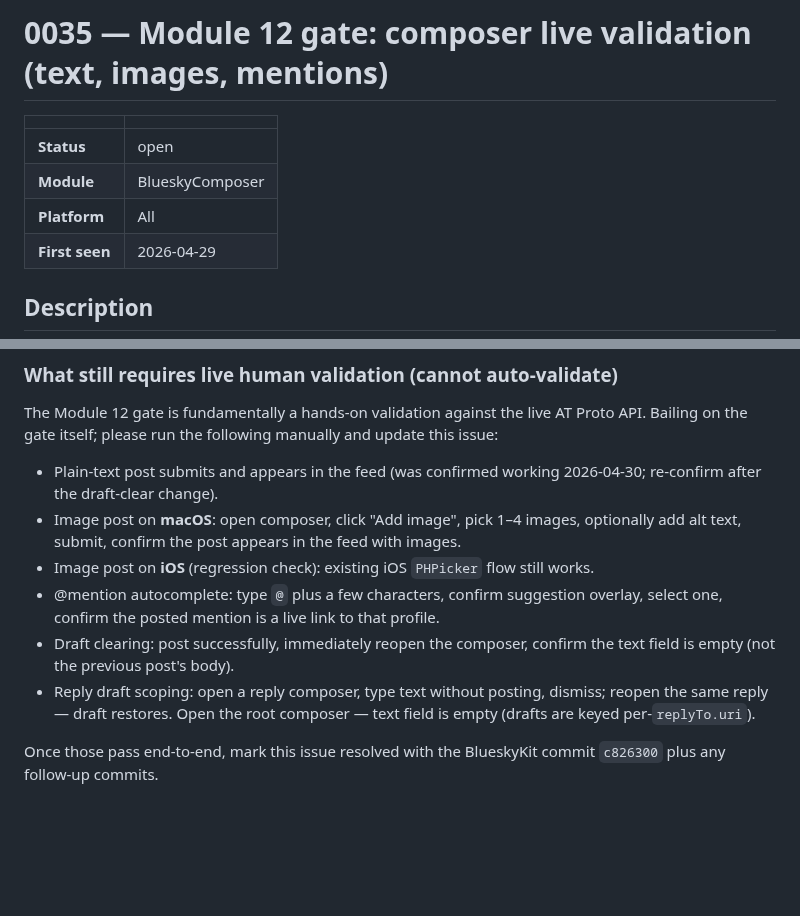
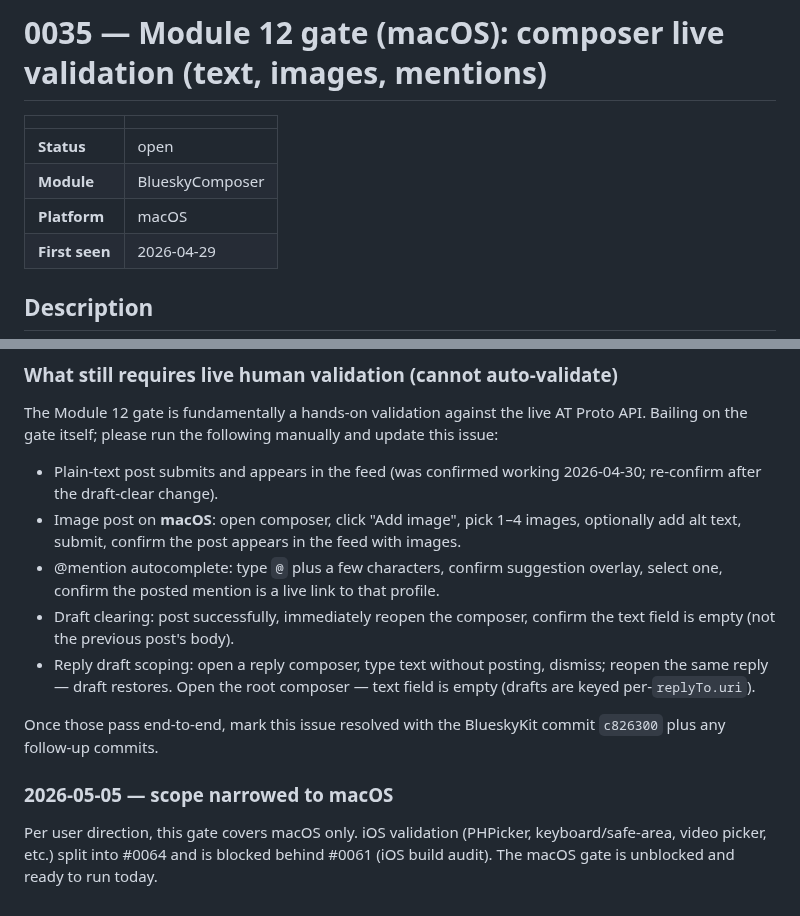
Before and after one commit to brennanMKE/Bluesky-Migration, a Markdown page: issues/0035.md, 2 parts joined by grey strips. Rendered like a GitHub page; blank space fills up the shorter version.

```diff
--- a/issues/0035.md
+++ b/issues/0035.md
@@ -1,10 +1,10 @@
-# 0035 — Module 12 gate: composer live validation (text, images, mentions)
+# 0035 — Module 12 gate (macOS): composer live validation (text, images, mentions)
 
 | | |
 |---|---|
 | **Status** | open |
 | **Module** | BlueskyComposer |
-| **Platform** | All |
+| **Platform** | macOS |
 | **First seen** | 2026-04-29 |
 
 ## Description
@@ -55,9 +55,12 @@ The Module 12 gate is fundamentally a hands-on validation against the live AT Pr
 
 - Plain-text post submits and appears in the feed (was confirmed working 2026-04-30; re-confirm after the draft-clear change).
 - Image post on **macOS**: open composer, click "Add image", pick 1–4 images, optionally add alt text, submit, confirm the post appears in the feed with images.
-- Image post on **iOS** (regression check): existing iOS `PHPicker` flow still works.
 - @mention autocomplete: type `@` plus a few characters, confirm suggestion overlay, select one, confirm the posted mention is a live link to that profile.
 - Draft clearing: post successfully, immediately reopen the composer, confirm the text field is empty (not the previous post's body).
 - Reply draft scoping: open a reply composer, type text without posting, dismiss; reopen the same reply — draft restores. Open the root composer — text field is empty (drafts are keyed per-`replyTo.uri`).
 
 Once those pass end-to-end, mark this issue resolved with the BlueskyKit commit `c826300` plus any follow-up commits.
+
+### 2026-05-05 — scope narrowed to macOS
+
+Per user direction, this gate covers macOS only. iOS validation (PHPicker, keyboard/safe-area, video picker, etc.) split into #0064 and is blocked behind #0061 (iOS build audit). The macOS gate is unblocked and ready to run today.
```
Also changed, not shown: issues/0064.md (added, +49 -0 lines).
